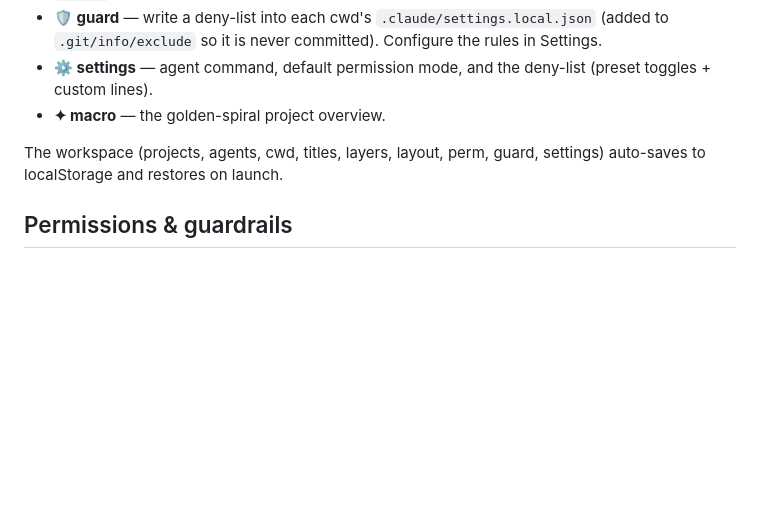
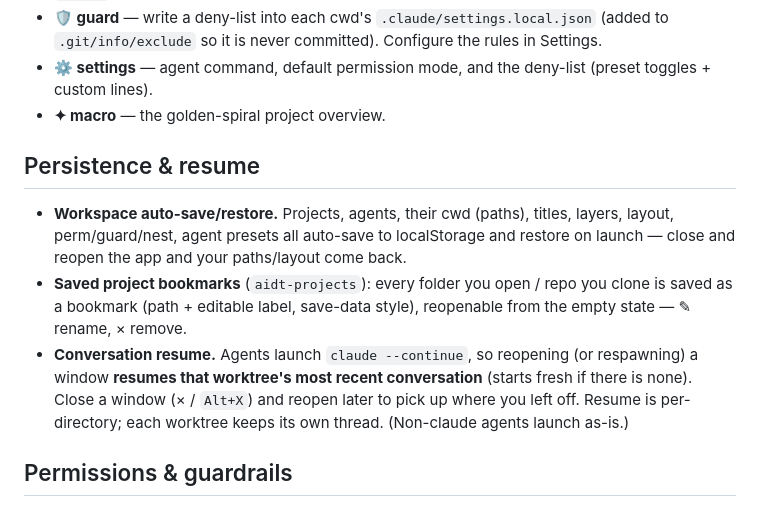
Before and after one commit to foresthill/ai-development-terminal-max, a Markdown page: README.md, the part around the change. Drawn GitHub-style; blank space fills up the shorter version.

```diff
--- a/README.md
+++ b/README.md
@@ -65,7 +65,11 @@ Mouse: click a card to focus, double-click to zoom. Header dots switch layers. D
 - **⚙ settings** — agent command, default permission mode, and the deny-list (preset toggles + custom lines).
 - **✦ macro** — the golden-spiral project overview.
 
-The workspace (projects, agents, cwd, titles, layers, layout, perm, guard, settings) auto-saves to localStorage and restores on launch.
+## Persistence & resume
+
+- **Workspace auto-save/restore.** Projects, agents, their cwd (paths), titles, layers, layout, perm/guard/nest, agent presets all auto-save to localStorage and restore on launch — close and reopen the app and your paths/layout come back.
+- **Saved project bookmarks** (`aidt-projects`): every folder you open / repo you clone is saved as a bookmark (path + editable label, save-data style), reopenable from the empty state — ✎ rename, × remove.
+- **Conversation resume.** Agents launch `claude --continue`, so reopening (or respawning) a window **resumes that worktree's most recent conversation** (starts fresh if there is none). Close a window (× / `Alt+X`) and reopen later to pick up where you left off. Resume is per-directory; each worktree keeps its own thread. (Non-claude agents launch as-is.)
 
 ## Permissions & guardrails
 
```
Also changed, not shown: CLAUDE.md (+1 -0 lines), README.ja.md (+5 -1 lines).
